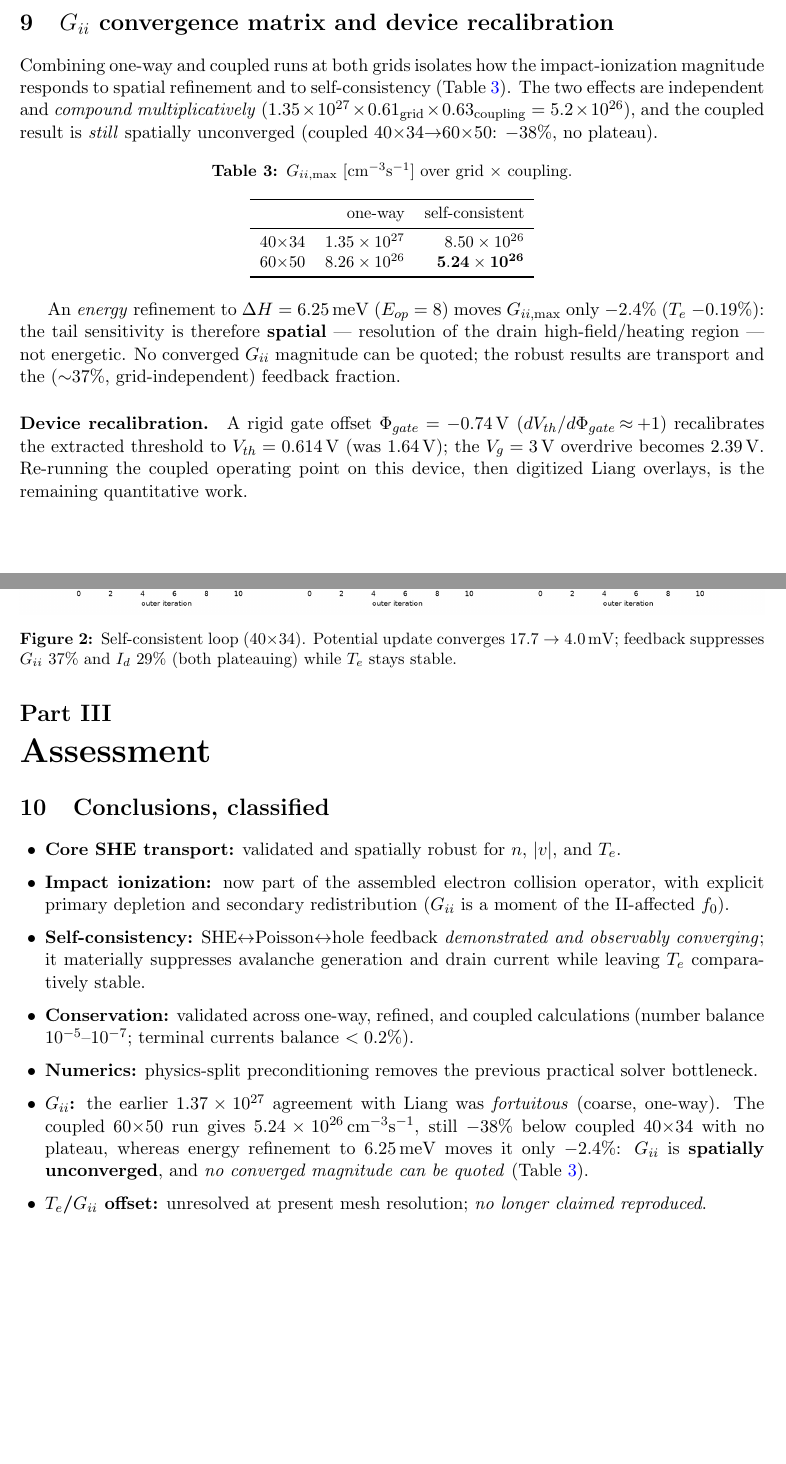
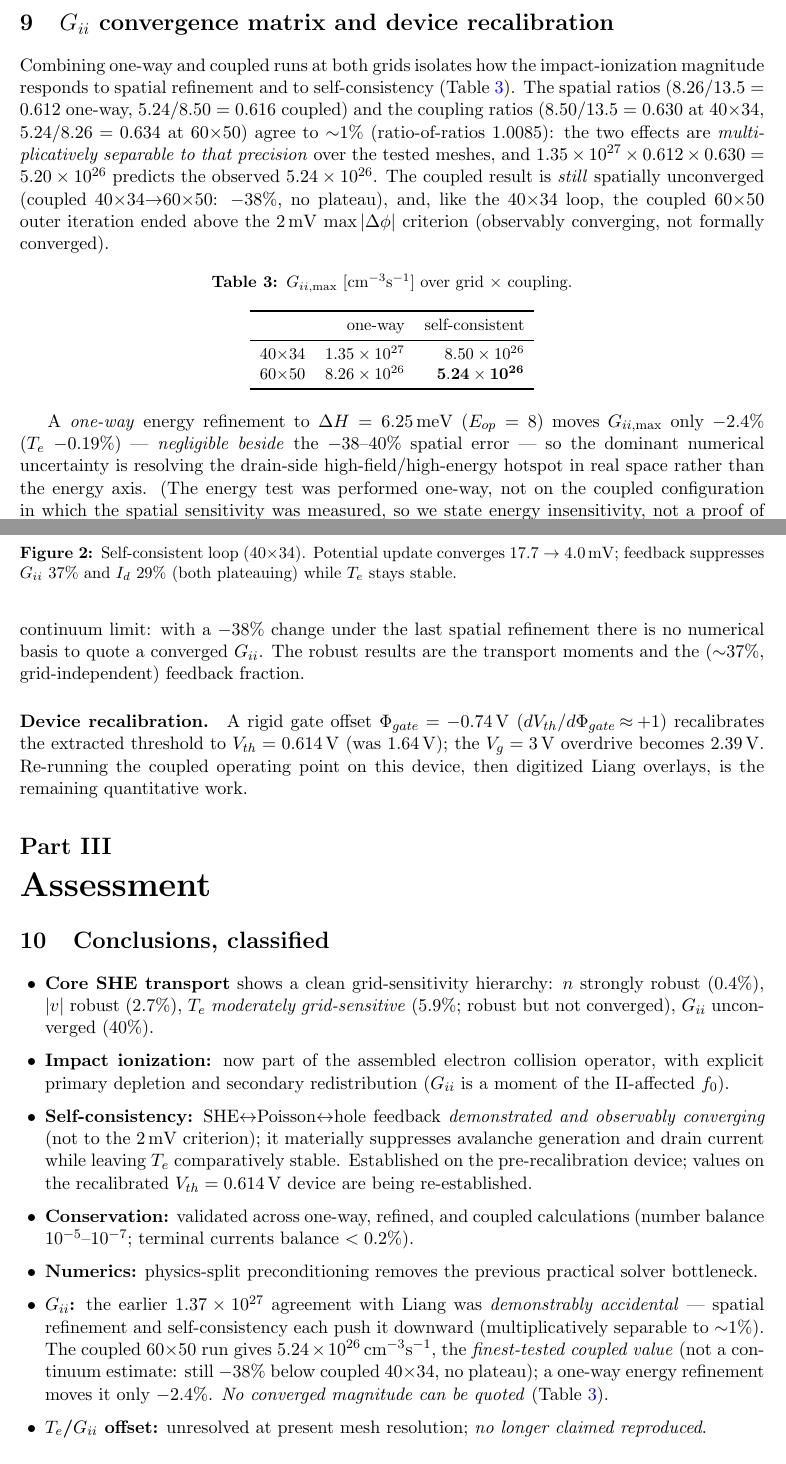
Before and after one commit to chanlikt-lgtm/Self-Consistent-Boltzman-and-Poission-EQuation, a LaTeX paper (report/report_v2.tex): two parts of pages 5 and 6 of 7, joined at a grey line, cut so that both start at the same text, the shorter picture padded with empty space. Compiled offline with pdfLaTeX.

Commit message:
Report Rev2 wording corrections (auditor): (1) 5.24e26 = finest-tested coupled value not best-estimate/continuum; (2) energy test was one-way -> 'negligible beside spatial error', not 'purely spatial'; (3) Te robust-but-not-converged (grid hierarchy n0.4/|v|2.7/Te5.9/Gii40%); (4) coupled loop observably-converging not to 2mV; precise separability (ratio-of-ratios 1.0085); pre-recalibration caveat. coupled_she.py Phi_gate param

```diff
--- a/report/report_v2.tex
+++ b/report/report_v2.tex
@@ -219,10 +220,15 @@ feedback suppresses $G_{ii}$ 37\% and $I_d$ 29\% (both plateauing) while $T_e$ s
 
 \section{$G_{ii}$ convergence matrix and device recalibration}\label{sec:giiconv}
 Combining one-way and coupled runs at both grids isolates how the impact-ionization magnitude
-responds to spatial refinement and to self-consistency (Table~\ref{tab:giimat}). The two effects
-are independent and \emph{compound multiplicatively} ($1.35\times10^{27}\times0.61_{\text{grid}}
-\times0.63_{\text{coupling}}=5.2\times10^{26}$), and the coupled result is \emph{still} spatially
-unconverged (coupled 40$\times$34$\to$60$\times$50: $-38\%$, no plateau).
+responds to spatial refinement and to self-consistency (Table~\ref{tab:giimat}). The spatial
+ratios ($8.26/13.5=0.612$ one-way, $5.24/8.50=0.616$ coupled) and the coupling ratios
+($8.50/13.5=0.630$ at 40$\times$34, $5.24/8.26=0.634$ at 60$\times$50) agree to $\sim$1\%
+(ratio-of-ratios $1.0085$): the two effects are \emph{multiplicatively separable to that
+precision} over the tested meshes, and $1.35\times10^{27}\times0.612\times0.630=5.20\times10^{26}$
+predicts the observed $5.24\times10^{26}$. The coupled result is \emph{still} spatially
+unconverged (coupled 40$\times$34$\to$60$\times$50: $-38\%$, no plateau), and, like the
+40$\times$34 loop, the coupled 60$\times$50 outer iteration ended above the \SI{2}{mV}
+$\max|\Delta\phi|$ criterion (observably converging, not formally converged).
 
 \begin{table}[h]\centering\small
 \caption{$G_{ii,\max}$ [\si{cm^{-3}s^{-1}}] over grid $\times$ coupling.}\label{tab:giimat}
@@ -236,10 +242,15 @@ unconverged (coupled 40$\times$34$\to$60$\times$50: $-38\%$, no plateau).
 \end{tabular}
 \end{table}
 
-An \emph{energy} refinement to $\Delta H=\SI{6.25}{meV}$ ($E_{op}=8$) moves $G_{ii,\max}$ only
-$-2.4\%$ ($T_e$ $-0.19\%$): the tail sensitivity is therefore \textbf{spatial} --- resolution of
-the drain high-field/heating region --- not energetic. No converged $G_{ii}$ magnitude can be
-quoted; the robust results are transport and the ($\sim$37\%, grid-independent) feedback fraction.
+A \emph{one-way} energy refinement to $\Delta H=\SI{6.25}{meV}$ ($E_{op}=8$) moves $G_{ii,\max}$
+only $-2.4\%$ ($T_e$ $-0.19\%$) --- \emph{negligible beside} the $-38$--$40\%$ spatial error --- so
+the dominant numerical uncertainty is resolving the drain-side high-field/high-energy hotspot in
+real space rather than the energy axis. (The energy test was performed one-way, not on the coupled
+configuration in which the spatial sensitivity was measured, so we state energy insensitivity, not
+a proof of purely-spatial error.) $5.24\times10^{26}$ is thus the \emph{finest-tested coupled
+value}, not an estimate of the continuum limit: with a $-38\%$ change under the last spatial
+refinement there is no numerical basis to quote a converged $G_{ii}$. The robust results are the
+transport moments and the ($\sim$37\%, grid-independent) feedback fraction.
 
 \paragraph{Device recalibration.} A rigid gate offset $\Phi_{gate}=\SI{-0.74}{V}$
 ($dV_{th}/d\Phi_{gate}\!\approx\!+1$) recalibrates the extracted threshold to
@@ -250,22 +261,27 @@ remaining quantitative work.
 \part{Assessment}
 \section{Conclusions, classified}\label{sec:concl}
 \begin{itemize}[leftmargin=1.4em,itemsep=2pt]
-\item \textbf{Core SHE transport:} validated and spatially robust for $n$, $|v|$, and $T_e$.
+\item \textbf{Core SHE transport} shows a clean grid-sensitivity hierarchy: $n$ strongly robust
+($0.4\%$), $|v|$ robust ($2.7\%$), $T_e$ \emph{moderately grid-sensitive} ($5.9\%$; robust but not
+converged), $G_{ii}$ unconverged ($40\%$).
 \item \textbf{Impact ionization:} now part of the assembled electron collision operator, with
 explicit primary depletion and secondary redistribution ($G_{ii}$ is a moment of the II-affected
 $f_0$).
 \item \textbf{Self-consistency:} SHE$\leftrightarrow$Poisson$\leftrightarrow$hole feedback
-\emph{demonstrated and observably converging}; it materially suppresses avalanche generation and
-drain current while leaving $T_e$ comparatively stable.
+\emph{demonstrated and observably converging} (not to the \SI{2}{mV} criterion); it materially
+suppresses avalanche generation and drain current while leaving $T_e$ comparatively stable.
+Established on the pre-recalibration device; values on the recalibrated $V_{th}=\SI{0.614}{V}$
+device are being re-established.
 \item \textbf{Conservation:} validated across one-way, refined, and coupled calculations
 (number balance $10^{-5}$--$10^{-7}$; terminal currents balance $<0.2\%$).
 \item \textbf{Numerics:} physics-split preconditioning removes the previous practical solver
 bottleneck.
-\item \textbf{$G_{ii}$:} the earlier $1.37\times10^{27}$ agreement with Liang was \emph{fortuitous}
-(coarse, one-way). The coupled 60$\times$50 run gives $5.24\times10^{26}\,\si{cm^{-3}s^{-1}}$,
-still $-38\%$ below coupled 40$\times$34 with no plateau, whereas energy refinement to
-\SI{6.25}{meV} moves it only $-2.4\%$: $G_{ii}$ is \textbf{spatially unconverged}, and
-\emph{no converged magnitude can be quoted} (Table~\ref{tab:giimat}).
+\item \textbf{$G_{ii}$:} the earlier $1.37\times10^{27}$ agreement with Liang was
+\emph{demonstrably accidental} --- spatial refinement and self-consistency each push it downward
+(multiplicatively separable to $\sim$1\%). The coupled 60$\times$50 run gives
+$5.24\times10^{26}\,\si{cm^{-3}s^{-1}}$, the \emph{finest-tested coupled value} (not a continuum
+estimate: still $-38\%$ below coupled 40$\times$34, no plateau); a one-way energy refinement moves
+it only $-2.4\%$. \emph{No converged magnitude can be quoted} (Table~\ref{tab:giimat}).
 \item \textbf{$T_e$/$G_{ii}$ offset:} unresolved at present mesh resolution; \emph{no longer
 claimed reproduced}.
 \item \textbf{Device:} recalibrated to $V_{th}=\SI{0.614}{V}$ ($\Phi_{gate}=\SI{-0.74}{V}$),
```
Also changed, not shown: report/report_v2.pdf, report/report_v2.tex (13 more changed lines), 7 other files.
